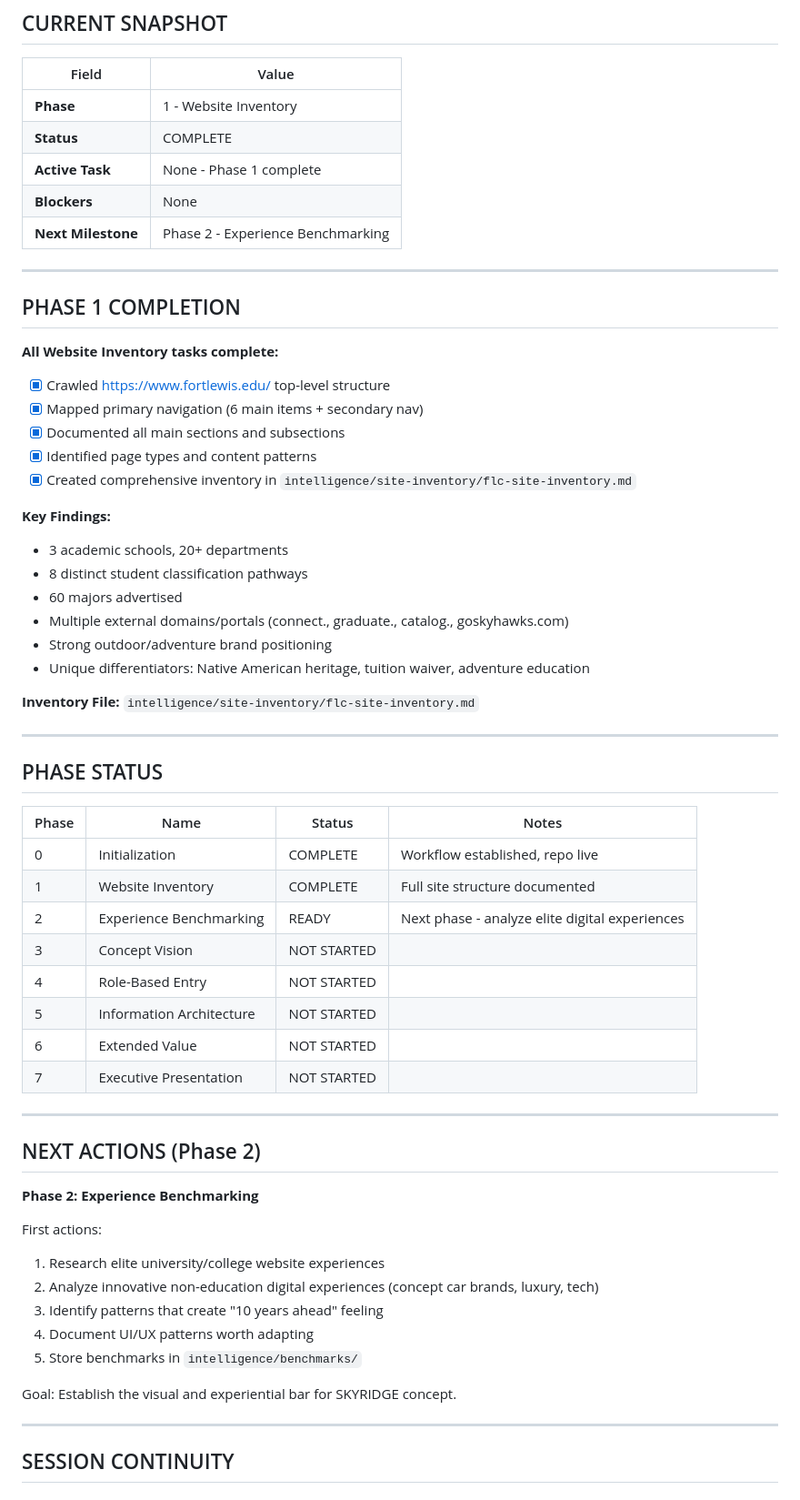
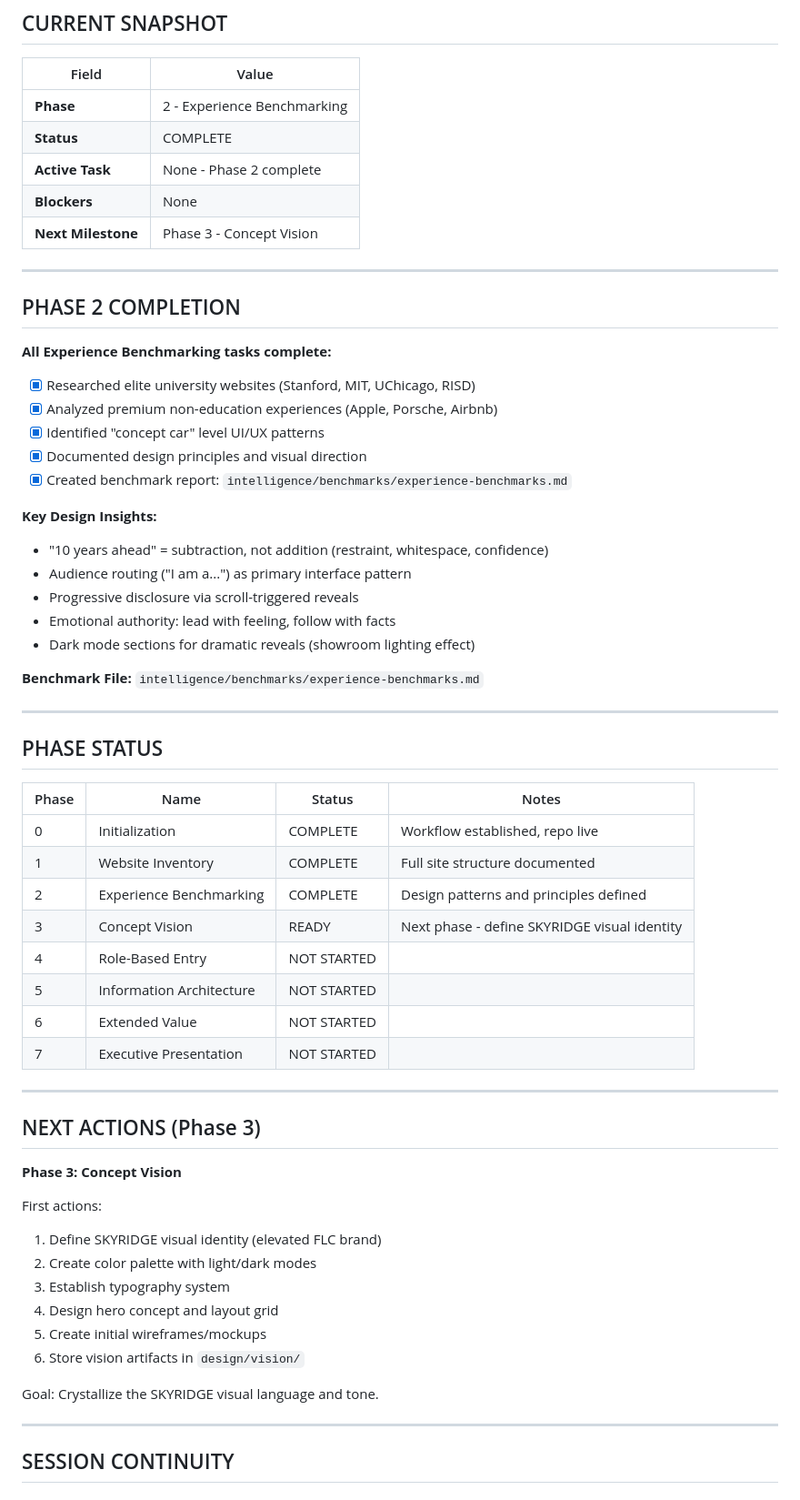
Before and after one commit to WinnCook/future-flc-website, a Markdown page: @Active_State.md, the part around one of its changes. Shown at 91% size. Rendered like a GitHub page.

```diff
--- a/@Active_State.md
+++ b/@Active_State.md
@@ -8,32 +8,31 @@
 
 | Field | Value |
 |-------|-------|
-| **Phase** | 1 - Website Inventory |
+| **Phase** | 2 - Experience Benchmarking |
 | **Status** | COMPLETE |
-| **Active Task** | None - Phase 1 complete |
+| **Active Task** | None - Phase 2 complete |
 | **Blockers** | None |
-| **Next Milestone** | Phase 2 - Experience Benchmarking |
+| **Next Milestone** | Phase 3 - Concept Vision |
 
 ---
 
-## PHASE 1 COMPLETION
+## PHASE 2 COMPLETION
 
-**All Website Inventory tasks complete:**
-- [x] Crawled https://www.fortlewis.edu/ top-level structure
-- [x] Mapped primary navigation (6 main items + secondary nav)
-- [x] Documented all main sections and subsections
-- [x] Identified page types and content patterns
-- [x] Created comprehensive inventory in `intelligence/site-inventory/flc-site-inventory.md`
+**All Experience Benchmarking tasks complete:**
+- [x] Researched elite university websites (Stanford, MIT, UChicago, RISD)
+- [x] Analyzed premium non-education experiences (Apple, Porsche, Airbnb)
+- [x] Identified "concept car" level UI/UX patterns
+- [x] Documented design principles and visual direction
+- [x] Created benchmark report: `intelligence/benchmarks/experience-benchmarks.md`
 
-**Key Findings:**
-- 3 academic schools, 20+ departments
-- 8 distinct student classification pathways
-- 60 majors advertised
-- Multiple external domains/portals (connect., graduate., catalog., goskyhawks.com)
-- Strong outdoor/adventure brand positioning
-- Unique differentiators: Native American heritage, tuition waiver, adventure education
+**Key Design Insights:**
+- "10 years ahead" = subtraction, not addition (restraint, whitespace, confidence)
+- Audience routing ("I am a...") as primary interface pattern
+- Progressive disclosure via scroll-triggered reveals
+- Emotional authority: lead with feeling, follow with facts
+- Dark mode sections for dramatic reveals (showroom lighting effect)
 
-**Inventory File:** `intelligence/site-inventory/flc-site-inventory.md`
+**Benchmark File:** `intelligence/benchmarks/experience-benchmarks.md`
 
 ---
 
@@ -43,8 +42,8 @@
 |-------|------|--------|-------|
 | 0 | Initialization | COMPLETE | Workflow established, repo live |
 | 1 | Website Inventory | COMPLETE | Full site structure documented |
-| 2 | Experience Benchmarking | READY | Next phase - analyze elite digital experiences |
-| 3 | Concept Vision | NOT STARTED | |
+| 2 | Experience Benchmarking | COMPLETE | Design patterns and principles defined |
+| 3 | Concept Vision | READY | Next phase - define SKYRIDGE visual identity |
 | 4 | Role-Based Entry | NOT STARTED | |
 | 5 | Information Architecture | NOT STARTED | |
 | 6 | Extended Value | NOT STARTED | |
@@ -52,18 +51,19 @@
 
 ---
 
-## NEXT ACTIONS (Phase 2)
+## NEXT ACTIONS (Phase 3)
 
-**Phase 2: Experience Benchmarking**
+**Phase 3: Concept Vision**
 
 First actions:
-1. Research elite university/college website experiences
-2. Analyze innovative non-education digital experiences (concept car brands, luxury, tech)
-3. Identify patterns that create "10 years ahead" feeling
-4. Document UI/UX patterns worth adapting
-5. Store benchmarks in `intelligence/benchmarks/`
+1. Define SKYRIDGE visual identity (elevated FLC brand)
+2. Create color palette with light/dark modes
+3. Establish typography system
+4. Design hero concept and layout grid
+5. Create initial wireframes/mockups
+6. Store vision artifacts in `design/vision/`
 
-Goal: Establish the visual and experiential bar for SKYRIDGE concept.
+Goal: Crystallize the SKYRIDGE visual language and tone.
 
 ---
 
```
Also changed, not shown: other parts of @Active_State.md (+36 -25 lines), intelligence/benchmarks/experience-benchmarks.md (added, +333 -0 lines).
